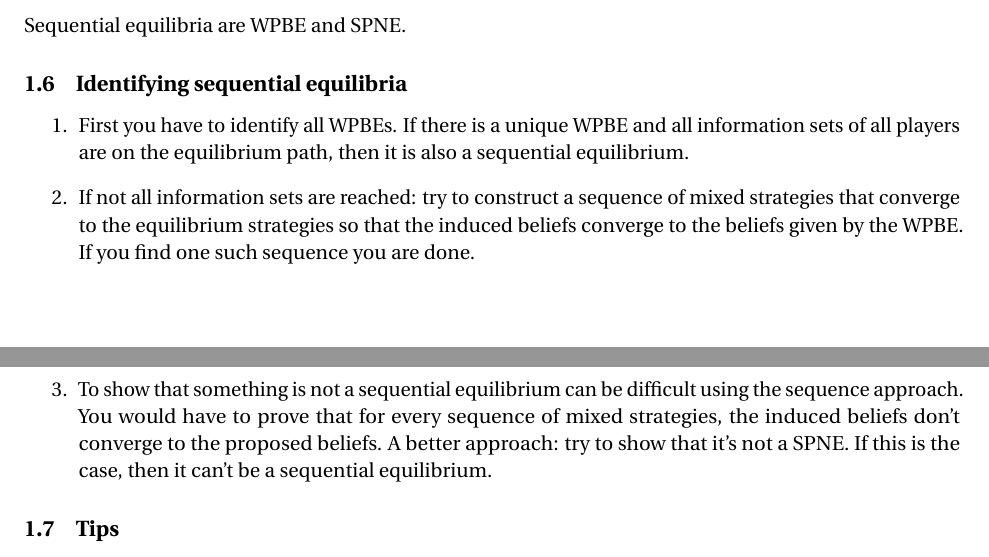
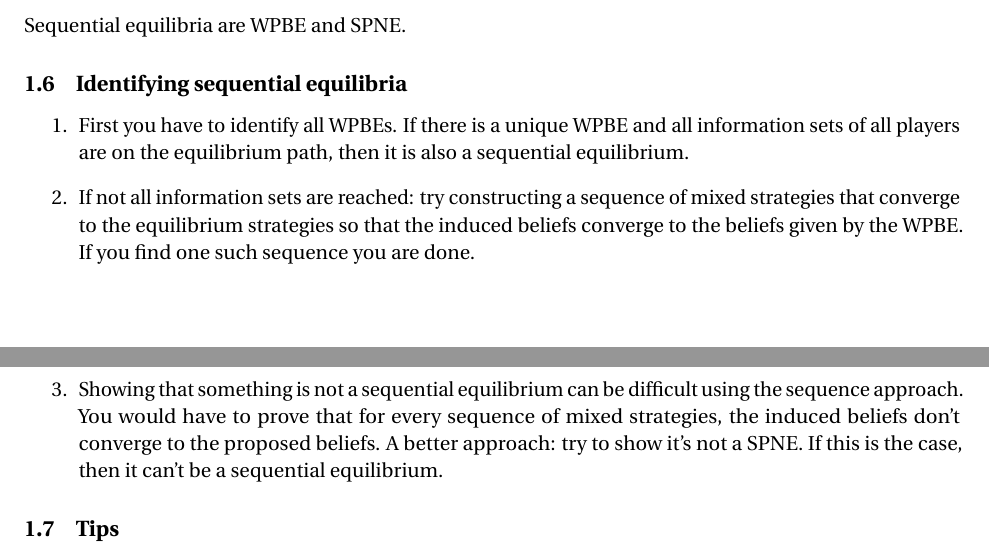
Before and after one commit to blakeriley/econ502-handouts, a LaTeX document (e502-h2/e502-h2.tex): two parts of pages 2 and 3 of 3, joined at a grey line, cut so that both start at the same text. Compiled offline with pdfLaTeX.

Commit message:
Further tweaks to handout 2 text.

```diff
--- a/e502-h2/e502-h2.tex
+++ b/e502-h2/e502-h2.tex
@@ -191,14 +191,14 @@ Sequential equilibria are WPBE and SPNE.
 \item First you have to identify all WPBEs. If there is a unique WPBE and
   all information sets of all players are on the equilibrium path, then it
   is also a sequential equilibrium.
-\item If not all information sets are reached: try to construct a sequence
+\item If not all information sets are reached: try constructing a sequence
   of mixed strategies that converge to the equilibrium strategies so that
   the induced beliefs converge to the beliefs given by the WPBE. If you
   find one such sequence you are done.
-\item To show that something is not a sequential equilibrium can be
+\item Showing that something is not a sequential equilibrium can be
   difficult using the sequence approach. You would have to prove that for
   every sequence of mixed strategies, the induced beliefs don't converge to
-  the proposed beliefs. A better approach: try to show that it's not a
+  the proposed beliefs. A better approach: try to show it's not a
   SPNE. If this is the case, then it can't be a sequential equilibrium.
 \end{enumerate}
 
```
Also changed, not shown: e502-h2/e502-h2.pdf, e502-h2/e502-h2.tex (2 more changed lines).
